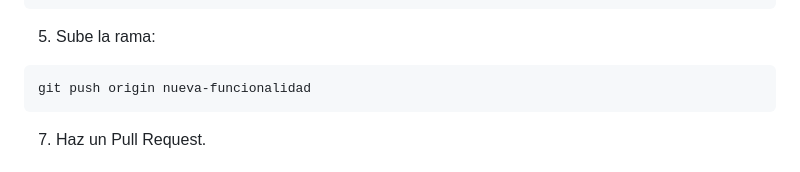
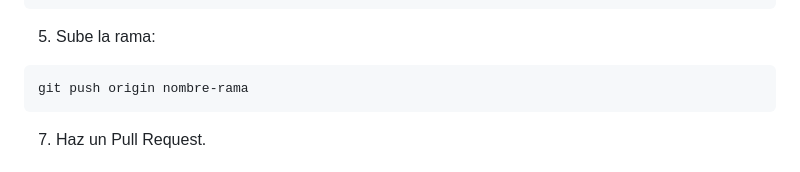
Before and after one commit to danielasestelod/Easeveg, a Markdown page: README.md, the part around the change. GitHub-like rendering.

```diff
--- a/README.md
+++ b/README.md
@@ -90,7 +90,7 @@ git commit -m 'Añadir nueva funcionalidad'.
 ~~~
 5. Sube la rama:
  ~~~
- git push origin nueva-funcionalidad
+ git push origin nombre-rama
  ~~~
 7. Haz un Pull Request.
 
```
